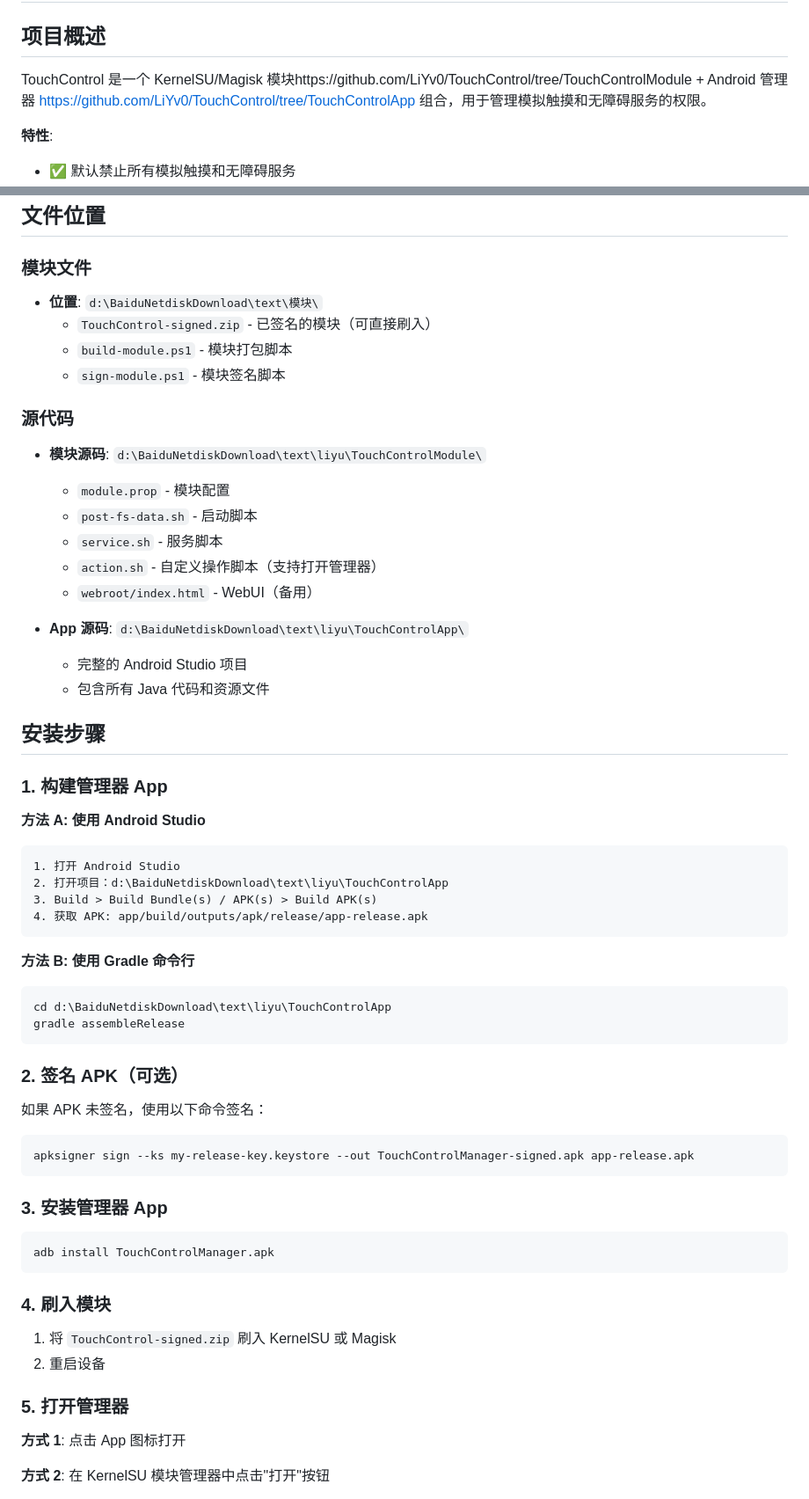
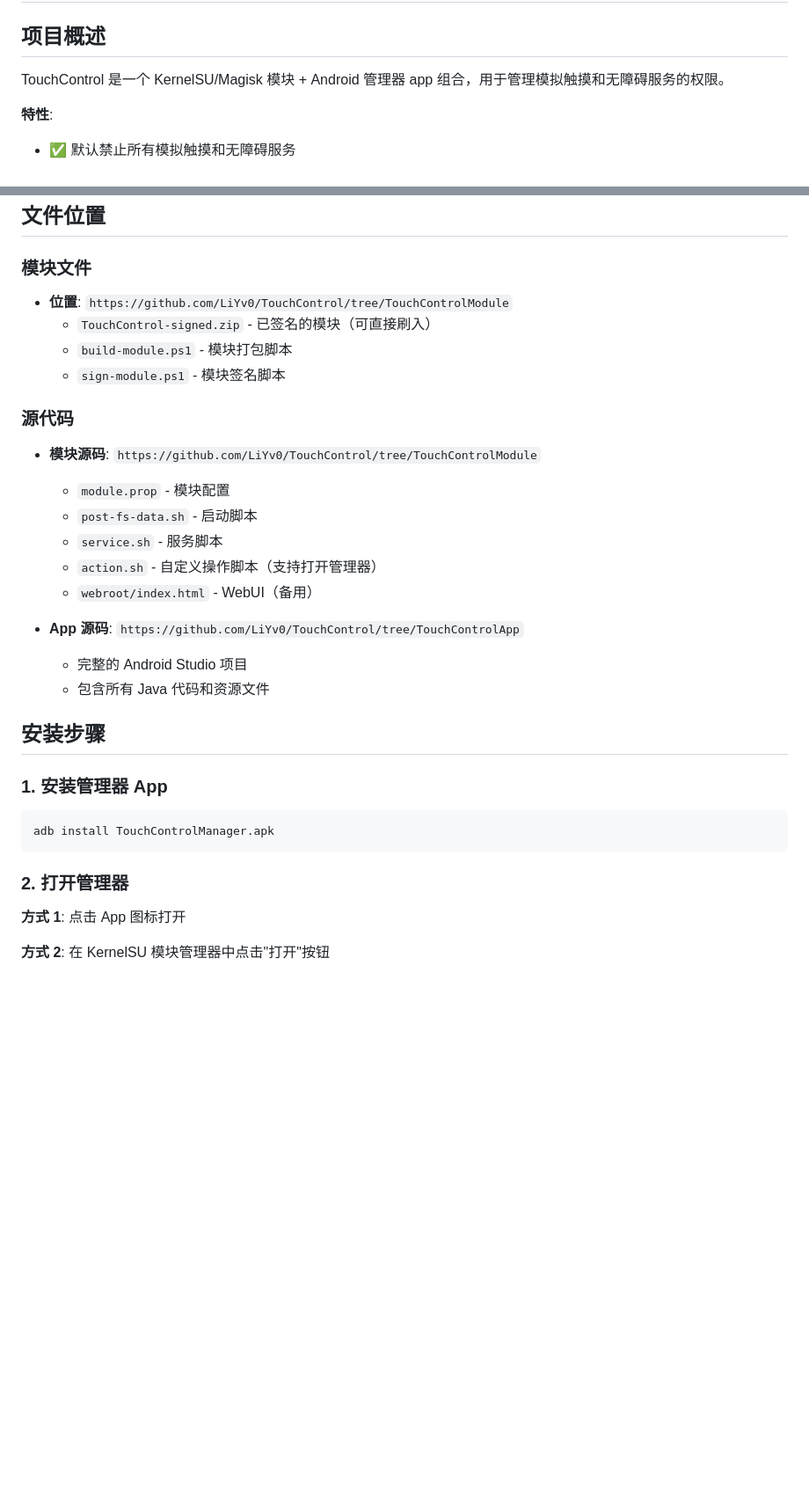
Before and after one commit to LiYv0/TouchControl, a Markdown page: README.md, 2 parts joined by grey strips. Shown at 88% size. Rendered like a GitHub page; blank space fills up the shorter version.

````diff
--- a/README.md
+++ b/README.md
@@ -2,7 +2,7 @@
 
 ## 项目概述
 
-TouchControl 是一个 KernelSU/Magisk 模块https://github.com/LiYv0/TouchControl/tree/TouchControlModule + Android 管理器 https://github.com/LiYv0/TouchControl/tree/TouchControlApp 组合，用于管理模拟触摸和无障碍服务的权限。
+TouchControl 是一个 KernelSU/Magisk 模块 + Android 管理器 app 组合，用于管理模拟触摸和无障碍服务的权限。
 
 **特性**:
 - ✅ 默认禁止所有模拟触摸和无障碍服务
@@ -15,60 +15,33 @@ TouchControl 是一个 KernelSU/Magisk 模块https://github.com/LiYv0/TouchContr
 ## 文件位置
 
 ### 模块文件
-- **位置**: `d:\BaiduNetdiskDownload\text\模块\`
+- **位置**: `https://github.com/LiYv0/TouchControl/tree/TouchControlModule`
   - `TouchControl-signed.zip` - 已签名的模块（可直接刷入）
   - `build-module.ps1` - 模块打包脚本
   - `sign-module.ps1` - 模块签名脚本
 
 ### 源代码
-- **模块源码**: `d:\BaiduNetdiskDownload\text\liyu\TouchControlModule\`
+- **模块源码**: `https://github.com/LiYv0/TouchControl/tree/TouchControlModule`
   - `module.prop` - 模块配置
   - `post-fs-data.sh` - 启动脚本
   - `service.sh` - 服务脚本
   - `action.sh` - 自定义操作脚本（支持打开管理器）
   - `webroot/index.html` - WebUI（备用）
 
-- **App 源码**: `d:\BaiduNetdiskDownload\text\liyu\TouchControlApp\`
+- **App 源码**: `https://github.com/LiYv0/TouchControl/tree/TouchControlApp`
   - 完整的 Android Studio 项目
   - 包含所有 Java 代码和资源文件
 
 ## 安装步骤
 
-### 1. 构建管理器 App
 
-**方法 A: 使用 Android Studio**
-```
-1. 打开 Android Studio
-2. 打开项目：d:\BaiduNetdiskDownload\text\liyu\TouchControlApp
-3. Build > Build Bundle(s) / APK(s) > Build APK(s)
-4. 获取 APK: app/build/outputs/apk/release/app-release.apk
-```
-
-**方法 B: 使用 Gradle 命令行**
-```powershell
-cd d:\BaiduNetdiskDownload\text\liyu\TouchControlApp
-gradle assembleRelease
-```
-
-### 2. 签名 APK（可选）
-
-如果 APK 未签名，使用以下命令签名：
-```bash
-apksigner sign --ks my-release-key.keystore --out TouchControlManager-signed.apk app-release.apk
-```
-
-### 3. 安装管理器 App
+### 1. 安装管理器 App
 
 ```bash
 adb install TouchControlManager.apk
 ```
 
-### 4. 刷入模块
-
-1. 将 `TouchControl-signed.zip` 刷入 KernelSU 或 Magisk
-2. 重启设备
-
-### 5. 打开管理器
+### 2. 打开管理器
 
 **方式 1**: 点击 App 图标打开
 
````
